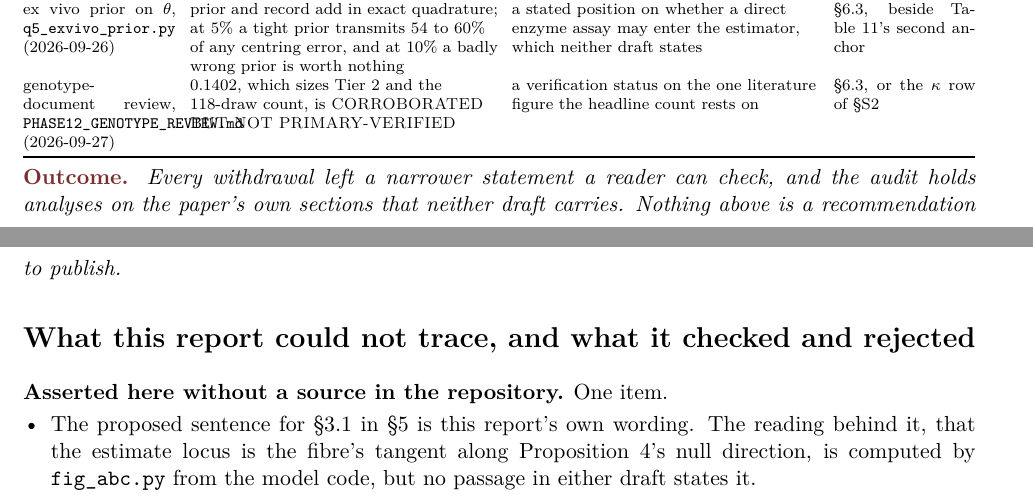
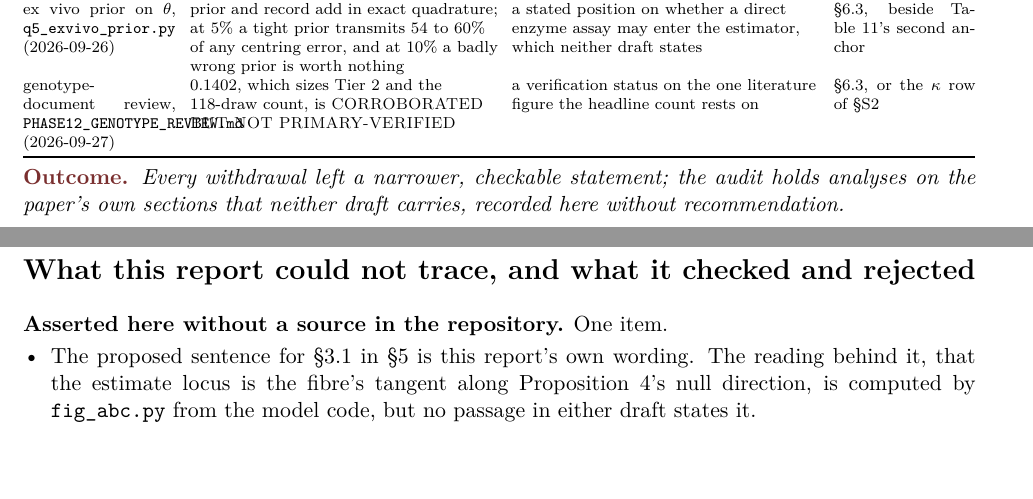
Before and after one commit to guidoputignano/pa-mrna-identifiability, a LaTeX document (reports/changes_2026-09-20_to_2026-09-28/report.tex, which reads reports/changes_2026-09-20_to_2026-09-28/sections/06_other.tex): two parts of pages 8 and 9 of 9, joined at a grey line, cut so that both start at the same text, the shorter picture padded with empty space. Compiled offline with pdfLaTeX.

Commit message:
Change report: other-changes section, tightening
Co-Authored-By: Claude Opus 5 <noreply@anthropic.com>
Claude-Session: https://claude.ai/code/session_013uw68HMDN8ymuCAM35MRdN

```diff
--- a/reports/changes_2026-09-20_to_2026-09-28/sections/06_other.tex
+++ b/reports/changes_2026-09-20_to_2026-09-28/sections/06_other.tex
@@ -147,6 +147,5 @@ genotype-document review, \texttt{PHASE12\_GENOTYPE\_REVIEW.md} (\rn{git.phase12
 \bottomrule
 \end{tabularx}}
 
-\Out{Every withdrawal left a narrower statement a reader can check, and the audit holds
-analyses on the paper's own sections that neither draft carries. Nothing above is a
-recommendation to publish.}
+\Out{Every withdrawal left a narrower, checkable statement; the audit holds analyses on the
+paper's own sections that neither draft carries, recorded here without recommendation.}
```
Also changed, not shown: reports/changes_2026-09-20_to_2026-09-28/report.pdf.
